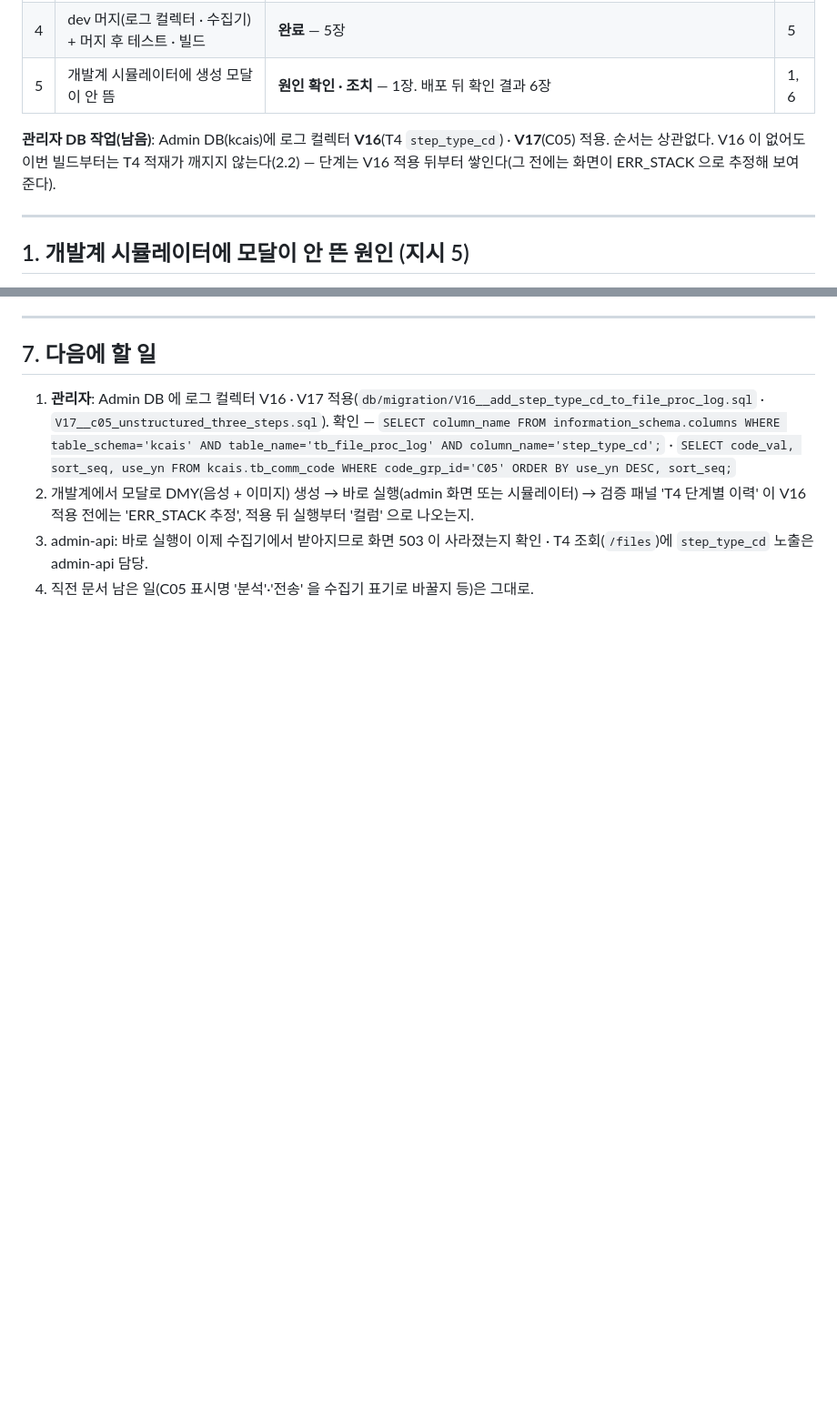
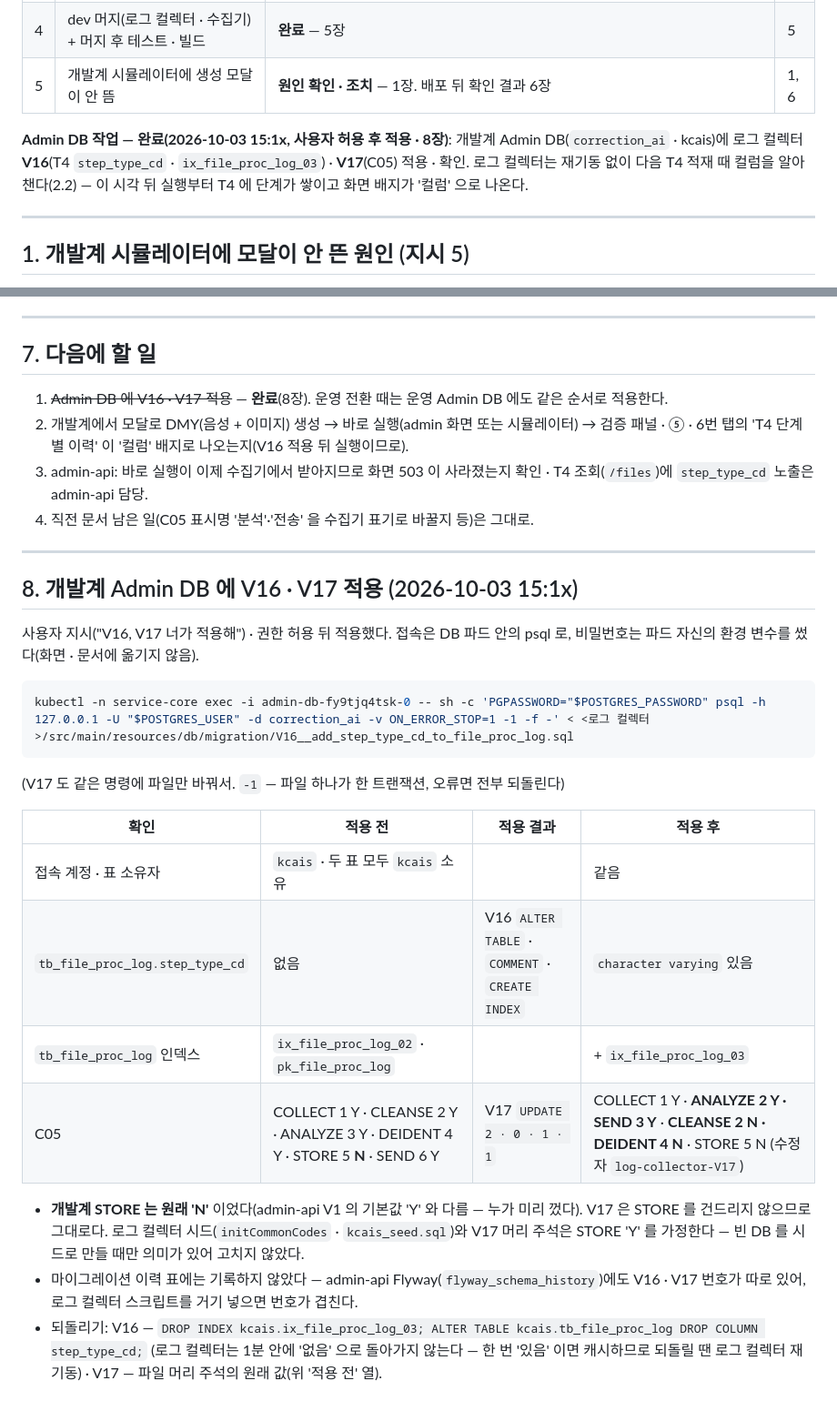
Before and after one commit to twolinecloud/data_unstructured-collector-dvlx15mqnc, a Markdown page: docs/인수인계_1003143017.md, 2 parts joined by grey strips. Shown at 91% size. Rendered like a GitHub page; blank space fills up the shorter version.

Commit message:
docs: 인수인계 — 개발계 Admin DB 에 로그 컬렉터 V16 · V17 적용 결과(적용 전후 · 개발계 STORE 는 원래 N · 되돌리기)

````diff
--- a/docs/인수인계_1003143017.md
+++ b/docs/인수인계_1003143017.md
@@ -21,8 +21,8 @@
 | 4 | dev 머지(로그 컬렉터 · 수집기) + 머지 후 테스트 · 빌드 | **완료** — 5장 | 5 |
 | 5 | 개발계 시뮬레이터에 생성 모달이 안 뜸 | **원인 확인 · 조치** — 1장. 배포 뒤 확인 결과 6장 | 1, 6 |
 
-**관리자 DB 작업(남음)**: Admin DB(kcais)에 로그 컬렉터 **V16**(T4 `step_type_cd`) · **V17**(C05) 적용. 순서는 상관없다.
-V16 이 없어도 이번 빌드부터는 T4 적재가 깨지지 않는다(2.2) — 단계는 V16 적용 뒤부터 쌓인다(그 전에는 화면이 ERR_STACK 으로 추정해 보여 준다).
+**Admin DB 작업 — 완료(2026-10-03 15:1x, 사용자 허용 후 적용 · 8장)**: 개발계 Admin DB(`correction_ai` · kcais)에 로그 컬렉터 **V16**(T4 `step_type_cd` · `ix_file_proc_log_03`) · **V17**(C05) 적용 · 확인.
+로그 컬렉터는 재기동 없이 다음 T4 적재 때 컬럼을 알아챈다(2.2) — 이 시각 뒤 실행부터 T4 에 단계가 쌓이고 화면 배지가 '컬럼' 으로 나온다.
 
 ---
 
@@ -133,9 +133,31 @@ admin-api 를 고치지 않아도 바로 실행이 된다. (admin-api 쪽 `Exter
 
 ## 7. 다음에 할 일
 
-1. **관리자**: Admin DB 에 로그 컬렉터 V16 · V17 적용(`db/migration/V16__add_step_type_cd_to_file_proc_log.sql` · `V17__c05_unstructured_three_steps.sql`). 확인 —
-   `SELECT column_name FROM information_schema.columns WHERE table_schema='kcais' AND table_name='tb_file_proc_log' AND column_name='step_type_cd';` ·
-   `SELECT code_val, sort_seq, use_yn FROM kcais.tb_comm_code WHERE code_grp_id='C05' ORDER BY use_yn DESC, sort_seq;`
-2. 개발계에서 모달로 DMY(음성 + 이미지) 생성 → 바로 실행(admin 화면 또는 시뮬레이터) → 검증 패널 'T4 단계별 이력' 이 V16 적용 전에는 'ERR_STACK 추정', 적용 뒤 실행부터 '컬럼' 으로 나오는지.
+1. ~~Admin DB 에 V16 · V17 적용~~ — **완료**(8장). 운영 전환 때는 운영 Admin DB 에도 같은 순서로 적용한다.
+2. 개발계에서 모달로 DMY(음성 + 이미지) 생성 → 바로 실행(admin 화면 또는 시뮬레이터) → 검증 패널 · ⑤ · 6번 탭의 'T4 단계별 이력' 이 '컬럼' 배지로 나오는지(V16 적용 뒤 실행이므로).
 3. admin-api: 바로 실행이 이제 수집기에서 받아지므로 화면 503 이 사라졌는지 확인 · T4 조회(`/files`)에 `step_type_cd` 노출은 admin-api 담당.
 4. 직전 문서 남은 일(C05 표시명 '분석'·'전송' 을 수집기 표기로 바꿀지 등)은 그대로.
+
+---
+
+## 8. 개발계 Admin DB 에 V16 · V17 적용 (2026-10-03 15:1x)
+
+사용자 지시("V16, V17 너가 적용해") · 권한 허용 뒤 적용했다. 접속은 DB 파드 안의 psql 로, 비밀번호는 파드 자신의 환경 변수를 썼다(화면 · 문서에 옮기지 않음).
+
+```bash
+kubectl -n service-core exec -i admin-db-fy9tjq4tsk-0 -- sh -c 'PGPASSWORD="$POSTGRES_PASSWORD" psql -h 127.0.0.1 -U "$POSTGRES_USER" -d correction_ai -v ON_ERROR_STOP=1 -1 -f -' < <로그 컬렉터>/src/main/resources/db/migration/V16__add_step_type_cd_to_file_proc_log.sql
+```
+(V17 도 같은 명령에 파일만 바꿔서. `-1` — 파일 하나가 한 트랜잭션, 오류면 전부 되돌린다)
+
+| 확인 | 적용 전 | 적용 결과 | 적용 후 |
+|---|---|---|---|
+| 접속 계정 · 표 소유자 | `kcais` · 두 표 모두 `kcais` 소유 | | 같음 |
+| `tb_file_proc_log.step_type_cd` | 없음 | V16 `ALTER TABLE` · `COMMENT` · `CREATE INDEX` | `character varying` 있음 |
+| `tb_file_proc_log` 인덱스 | `ix_file_proc_log_02` · `pk_file_proc_log` | | + `ix_file_proc_log_03` |
+| C05 | COLLECT 1 Y · CLEANSE 2 Y · ANALYZE 3 Y · DEIDENT 4 Y · STORE 5 **N** · SEND 6 Y | V17 `UPDATE 2 · 0 · 1 · 1` | COLLECT 1 Y · **ANALYZE 2 Y · SEND 3 Y** · **CLEANSE 2 N · DEIDENT 4 N** · STORE 5 N (수정자 `log-collector-V17`) |
+
+- **개발계 STORE 는 원래 'N'** 이었다(admin-api V1 의 기본값 'Y' 와 다름 — 누가 미리 껐다). V17 은 STORE 를 건드리지 않으므로 그대로다.
+  로그 컬렉터 시드(`initCommonCodes` · `kcais_seed.sql`)와 V17 머리 주석은 STORE 'Y' 를 가정한다 — 빈 DB 를 시드로 만들 때만 의미가 있어 고치지 않았다.
+- 마이그레이션 이력 표에는 기록하지 않았다 — admin-api Flyway(`flyway_schema_history`)에도 V16 · V17 번호가 따로 있어, 로그 컬렉터 스크립트를 거기 넣으면 번호가 겹친다.
+- 되돌리기: V16 — `DROP INDEX kcais.ix_file_proc_log_03; ALTER TABLE kcais.tb_file_proc_log DROP COLUMN step_type_cd;` (로그 컬렉터는 1분 안에 '없음' 으로 돌아가지 않는다 — 한 번 '있음' 이면 캐시하므로 되돌릴 땐 로그 컬렉터 재기동) ·
+  V17 — 파일 머리 주석의 원래 값(위 '적용 전' 열).
````
